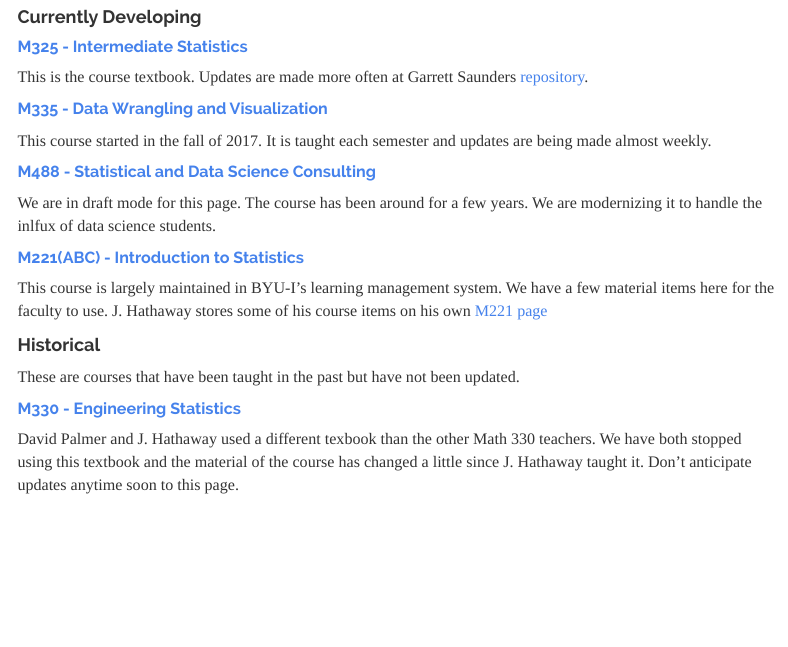
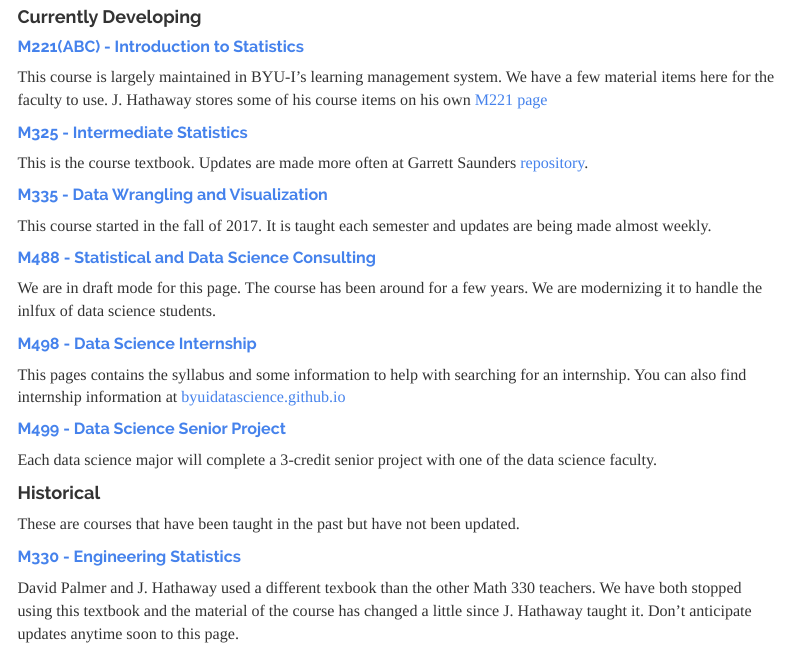
Before and after one commit to byuistats/byuistats.github.io, an R Markdown document (index.Rmd): the page in a window 1100 px wide, from 260 px down. Rendered offline with R 4.5, knitr and Pandoc, with nearby package versions; menus at the side of the page are left out.

Commit message:
links to senior project and data science course pages.

```diff
--- a/index.Rmd
+++ b/index.Rmd
@@ -8,6 +8,10 @@ Welcome to the BYU-I Math Department Github course page.  You will find links to
 ### Statistics Courses
 
 #### Currently Developing
+
+##### [M221(ABC) - Introduction to Statistics](http://byuistats.github.io/M221/)
+
+This course is largely maintained in BYU-I's learning management system.  We have a few material items here for the faculty to use.  J. Hathaway stores some of his course items on his own [M221 page](https://byuistats.github.io/M221_hathaway/index.html)
 
 ##### [M325 - Intermediate Statistics](https://byuistats.github.io/Statistics-Notebook/)
 
@@ -21,9 +25,13 @@ This course started in the fall of 2017.  It is taught each semester and updates
 
 We are in draft mode for this page.  The course has been around for a few years.  We are modernizing it to handle the inlfux of data science students.
 
-##### [M221(ABC) - Introduction to Statistics](http://byuistats.github.io/M221/)
+##### [M498 - Data Science Internship](https://byuistats.github.io/M498R_DS/)
 
-This course is largely maintained in BYU-I's learning management system.  We have a few material items here for the faculty to use.  J. Hathaway stores some of his course items on his own [M221 page](https://byuistats.github.io/M221_hathaway/index.html)
+This pages contains the syllabus and some information to help with searching for an internship.  You can also find internship information at [byuidatascience.github.io](https://byuidatascience.github.io/internship.html)
+
+##### [M499 - Data Science Senior Project](https://byuistats.github.io/M499R_DS/)
+
+Each data science major will complete a 3-credit senior project with one of the data science faculty.
 
 #### Historical
 
```
Also changed, not shown: index.html.
